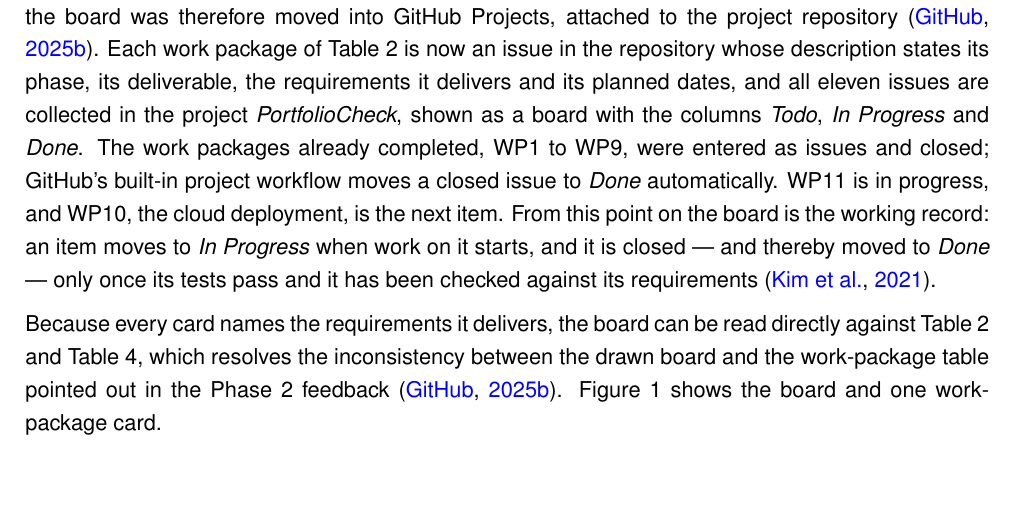
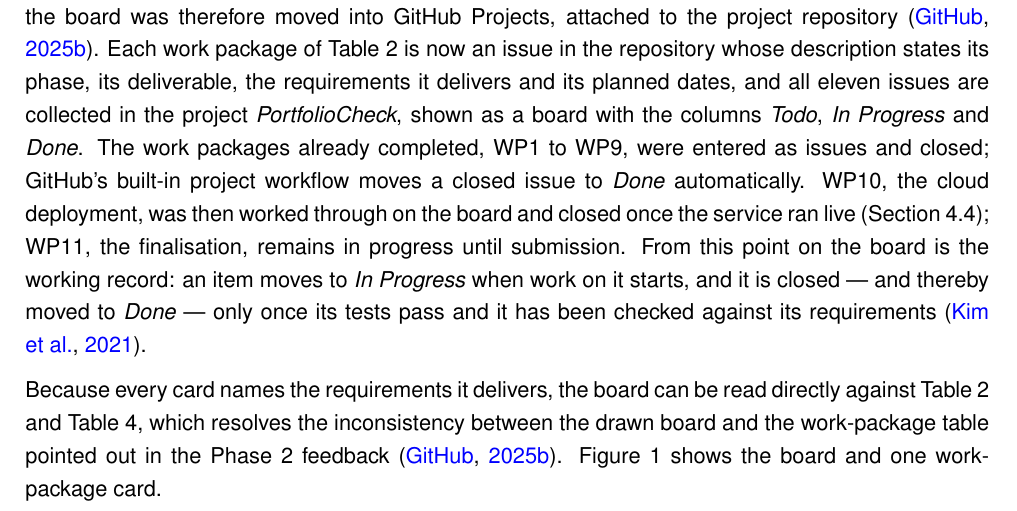
Before and after one commit to shivakondaru94-gif/portfoliocheck-DLMCSPSE01, a LaTeX document (docs/phase3/Kondaru-Siva_10243569_PSE_Project_Documentation.tex): part of page 9 of 32, cut so that both start at the same text, the shorter picture padded with empty space. Compiled offline with pdfLaTeX.

Commit message:
Update Kanban board screenshot after closing WP10
WP10 (deployment) is closed now that the service runs on Render; the
documentation shows the current board with WP1-WP10 done and WP11 in
progress.

Co-Authored-By: Claude Opus 5.5 <noreply@anthropic.com>

```diff
--- a/docs/phase3/Kondaru-Siva_10243569_PSE_Project_Documentation.tex
+++ b/docs/phase3/Kondaru-Siva_10243569_PSE_Project_Documentation.tex
@@ -403,9 +403,10 @@ it delivers and its planned dates, and all eleven issues are collected in the
 project \textit{PortfolioCheck}, shown as a board with the columns \textit{Todo},
 \textit{In Progress} and \textit{Done}. The work packages already completed,
 WP1 to WP9, were entered as issues and closed; GitHub's built-in project workflow
-moves a closed issue to \textit{Done} automatically. WP11 is in progress, and
-WP10, the cloud deployment, is the next item. From this point on the board is the
-working record: an item moves to \textit{In Progress} when work on it starts, and
+moves a closed issue to \textit{Done} automatically. WP10, the cloud
+deployment, was then worked through on the board and closed once the service ran
+live (Section~\ref{sec:deployment}); WP11, the finalisation, remains in progress
+until submission. From this point on the board is the working record: an item moves to \textit{In Progress} when work on it starts, and
 it is closed --- and thereby moved to \textit{Done} --- only once its tests pass
 and it has been checked against its requirements \citep{Kim2021}.
 
```
Also changed, not shown: docs/phase3/screenshots/kanban_board.jpg, 1 other file.
